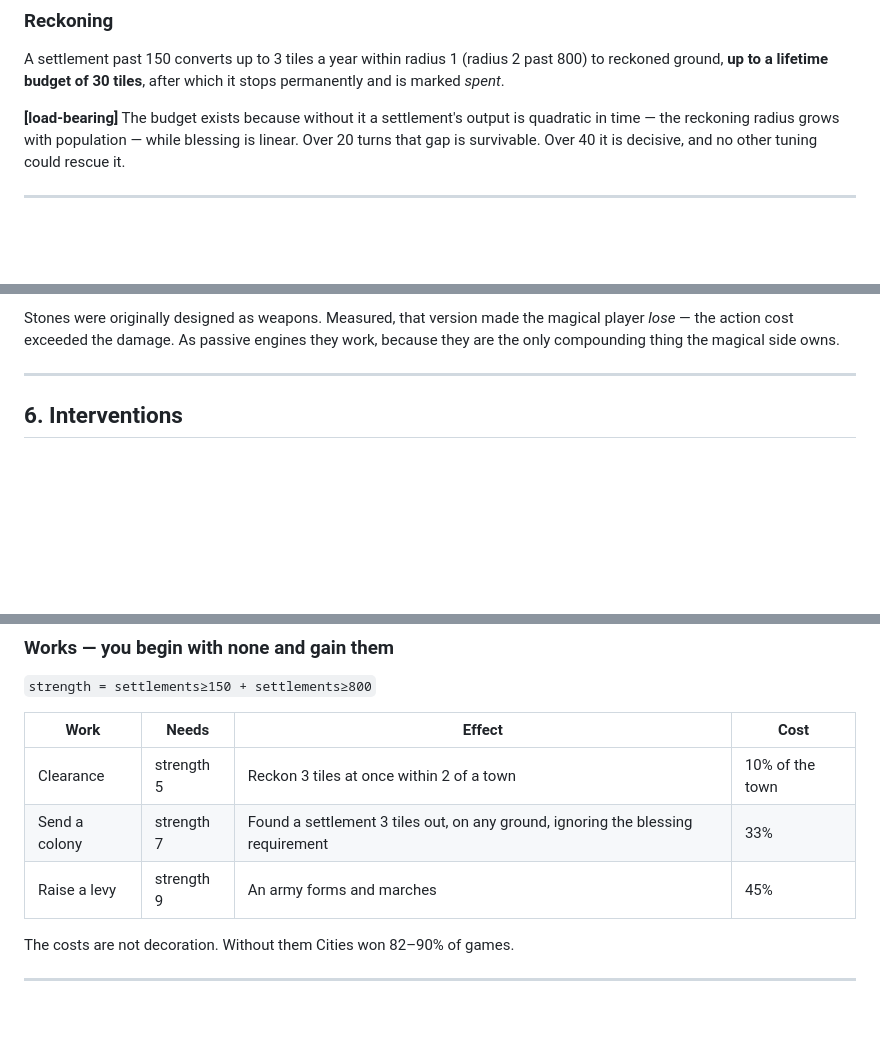
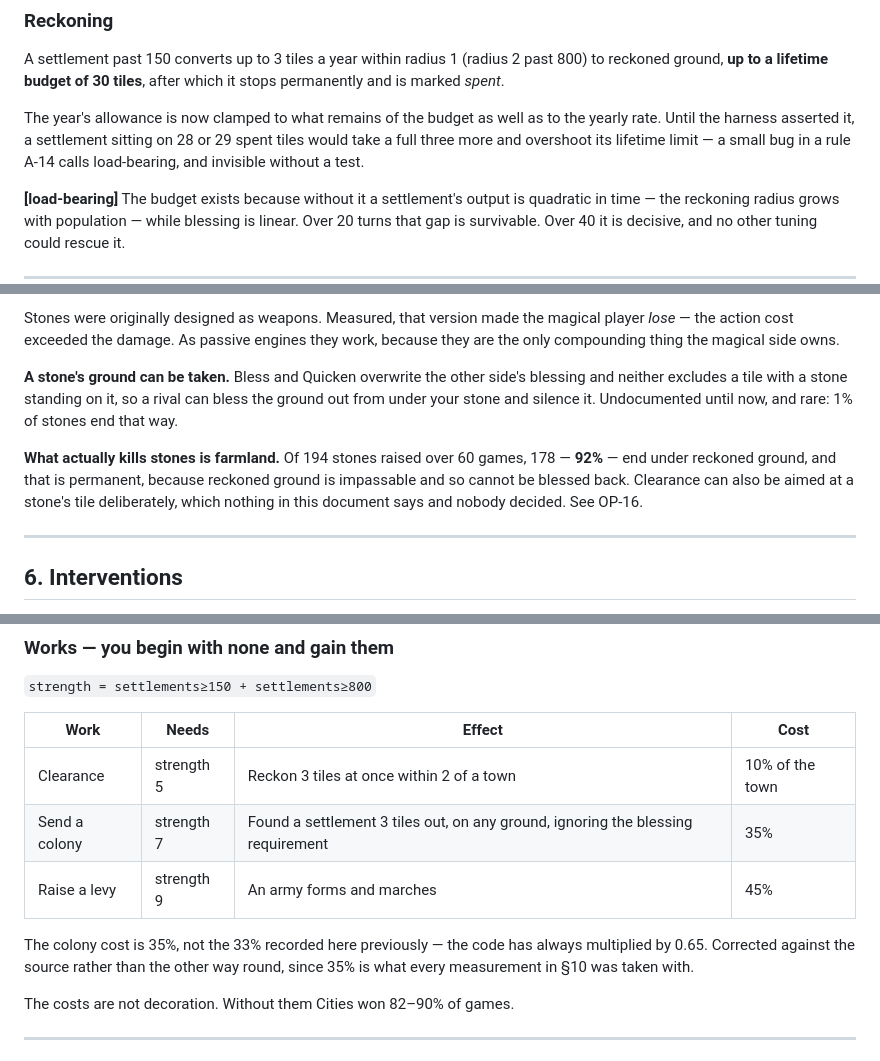
Before and after one commit to henryjvanderlinden-cloud/fading-gods, a Markdown page: design/rules.md, 3 parts joined by grey strips. GitHub-like rendering; blank space fills up the shorter version.

```diff
--- a/design/rules.md
+++ b/design/rules.md
@@ -111,6 +111,11 @@ A settlement past 150 converts up to 3 tiles a year within radius 1 (radius 2 pa
 800) to reckoned ground, **up to a lifetime budget of 30 tiles**, after which it
 stops permanently and is marked *spent*.
 
+The year's allowance is now clamped to what remains of the budget as well as to
+the yearly rate. Until the harness asserted it, a settlement sitting on 28 or 29
+spent tiles would take a full three more and overshoot its lifetime limit — a
+small bug in a rule A-14 calls load-bearing, and invisible without a test.
+
 **[load-bearing]** The budget exists because without it a settlement's output is
 quadratic in time — the reckoning radius grows with population — while blessing is
 linear. Over 20 turns that gap is survivable. Over 40 it is decisive, and no other
@@ -135,6 +140,17 @@ your stones, and defensive geometry matters.
 Stones were originally designed as weapons. Measured, that version made the
 magical player *lose* — the action cost exceeded the damage. As passive engines
 they work, because they are the only compounding thing the magical side owns.
+
+**A stone's ground can be taken.** Bless and Quicken overwrite the other side's
+blessing and neither excludes a tile with a stone standing on it, so a rival can
+bless the ground out from under your stone and silence it. Undocumented until
+now, and rare: 1% of stones end that way.
+
+**What actually kills stones is farmland.** Of 194 stones raised over 60 games,
+178 — **92%** — end under reckoned ground, and that is permanent, because
+reckoned ground is impassable and so cannot be blessed back. Clearance can also
+be aimed at a stone's tile deliberately, which nothing in this document says and
+nobody decided. See OP-16.
 
 ---
 
@@ -172,8 +188,12 @@ longer move a hill.
 | Work | Needs | Effect | Cost |
 |---|---|---|---|
 | Clearance | strength 5 | Reckon 3 tiles at once within 2 of a town | 10% of the town |
-| Send a colony | strength 7 | Found a settlement 3 tiles out, on any ground, ignoring the blessing requirement | 33% |
+| Send a colony | strength 7 | Found a settlement 3 tiles out, on any ground, ignoring the blessing requirement | 35% |
 | Raise a levy | strength 9 | An army forms and marches | 45% |
+
+The colony cost is 35%, not the 33% recorded here previously — the code has
+always multiplied by 0.65. Corrected against the source rather than the other way
+round, since 35% is what every measurement in §10 was taken with.
 
 The costs are not decoration. Without them Cities won 82–90% of games.
 
```
Also changed, not shown: other parts of design/rules.md (+66 -9 lines).
